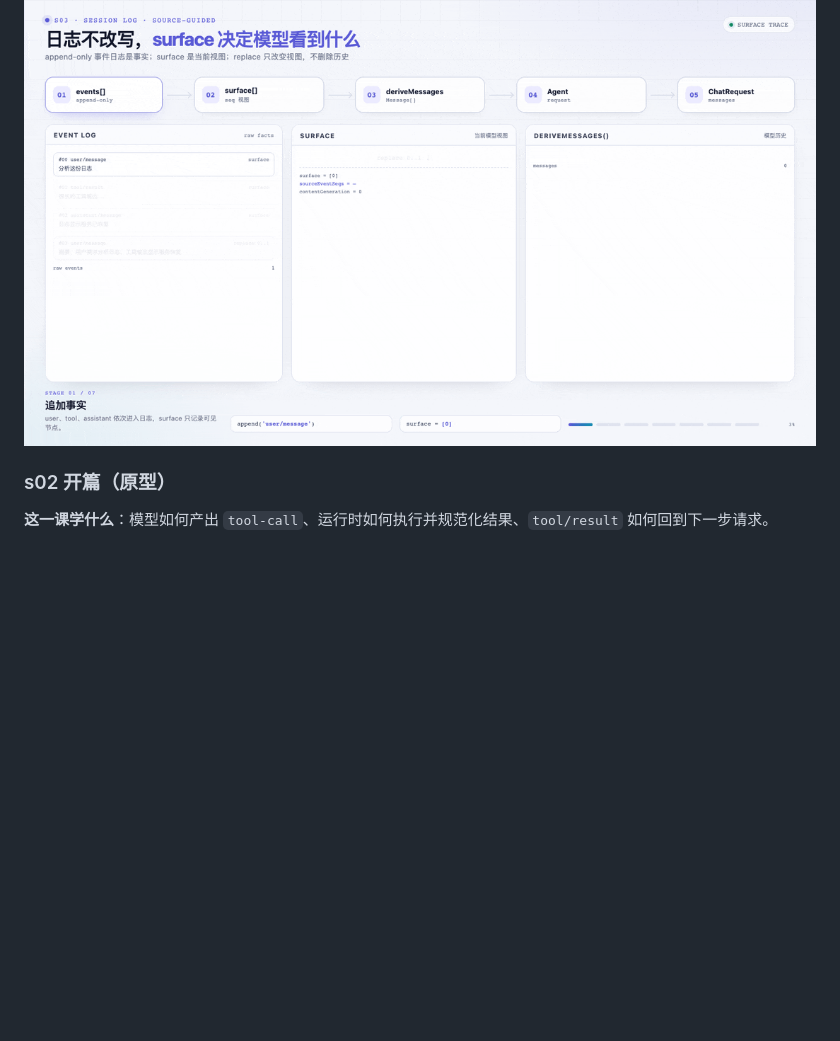
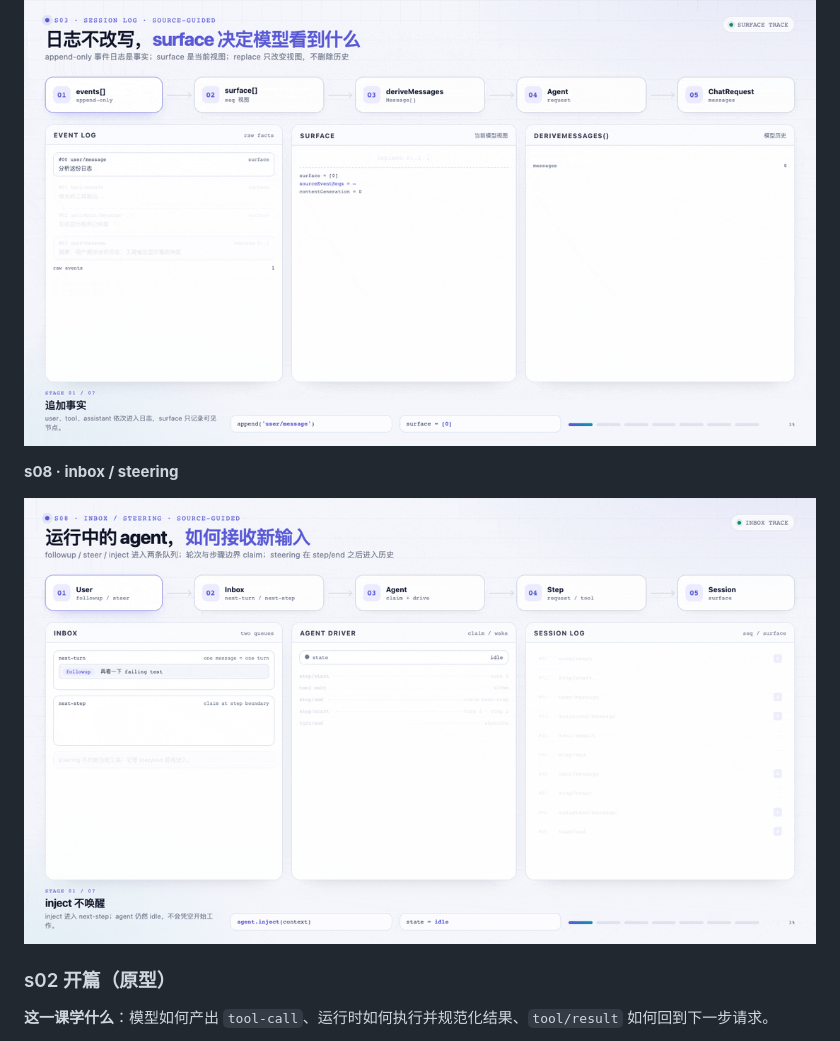
Before and after one commit to scorpio13love/learn-deepseek-harness, a Markdown page: docs/02-course-v3.zh.md, the part around the change. GitHub-like rendering; pictures changed too: docs/visuals/s08-inbox.gif (added); blank space fills up the shorter version.

```diff
--- a/docs/02-course-v3.zh.md
+++ b/docs/02-course-v3.zh.md
@@ -163,6 +163,10 @@ browser use 则是另一套 provider registry：
 
 ![s03 surface](visuals/s03-surface.gif)
 
+**s08 · inbox / steering**
+
+![s08 inbox](visuals/s08-inbox.gif)
+
 
 ### s02 开篇（原型）
 
```
Also changed, not shown: docs/visuals/README.md (+4 -1 lines), docs/assets/course-home.png, docs/visuals/s08-inbox-poster.png (added), 6 other files.
